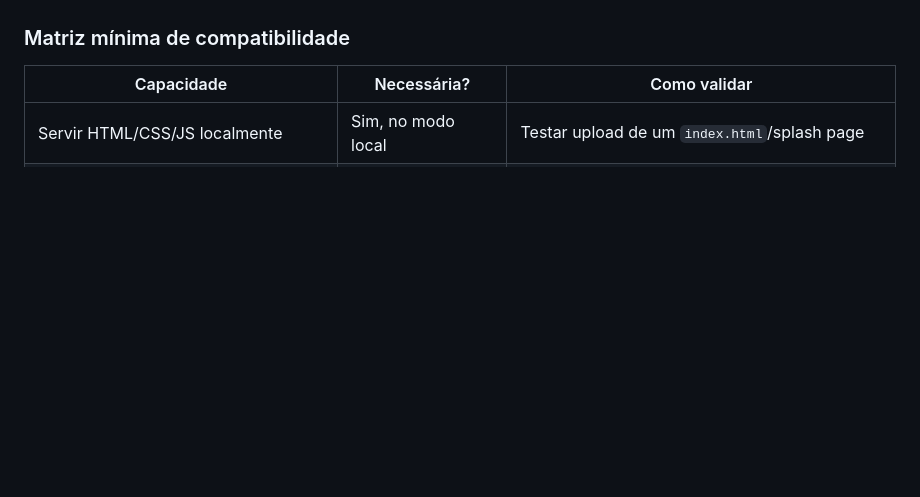
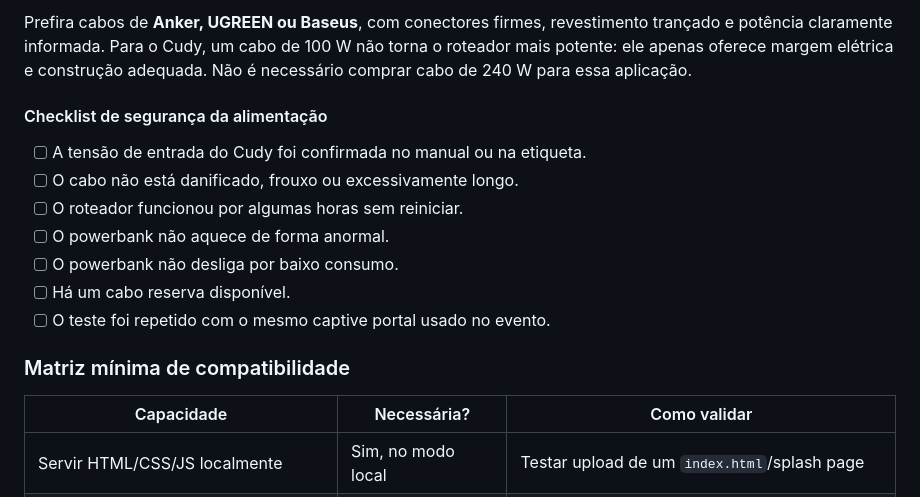
Before and after one commit to uaigoiano-max/DrinkForNetWifi, a Markdown page: README.md, the part around the change printed below. Rendered like a GitHub page; blank space fills up the shorter version.

Commit message:
Document portable power setup

```diff
--- a/README.md
+++ b/README.md
@@ -416,3 +460,15 @@ O **Cudy TR1200** é uma opção compacta para prototipagem e eventos pequenos.
+Prefira cabos de **Anker, UGREEN ou Baseus**, com conectores firmes, revestimento trançado e potência claramente informada. Para o Cudy, um cabo de 100 W não torna o roteador mais potente: ele apenas oferece margem elétrica e construção adequada. Não é necessário comprar cabo de 240 W para essa aplicação.
+
+#### Checklist de segurança da alimentação
+
+- [ ] A tensão de entrada do Cudy foi confirmada no manual ou na etiqueta.
+- [ ] O cabo não está danificado, frouxo ou excessivamente longo.
+- [ ] O roteador funcionou por algumas horas sem reiniciar.
+- [ ] O powerbank não aquece de forma anormal.
+- [ ] O powerbank não desliga por baixo consumo.
+- [ ] Há um cabo reserva disponível.
+- [ ] O teste foi repetido com o mesmo captive portal usado no evento.
+
 ### Matriz mínima de compatibilidade
 
 | Capacidade | Necessária? | Como validar |
```
Also changed, not shown: other parts of README.md (+44 -0 lines), docs/hardware/anker-165w-powerbank.png (added).
